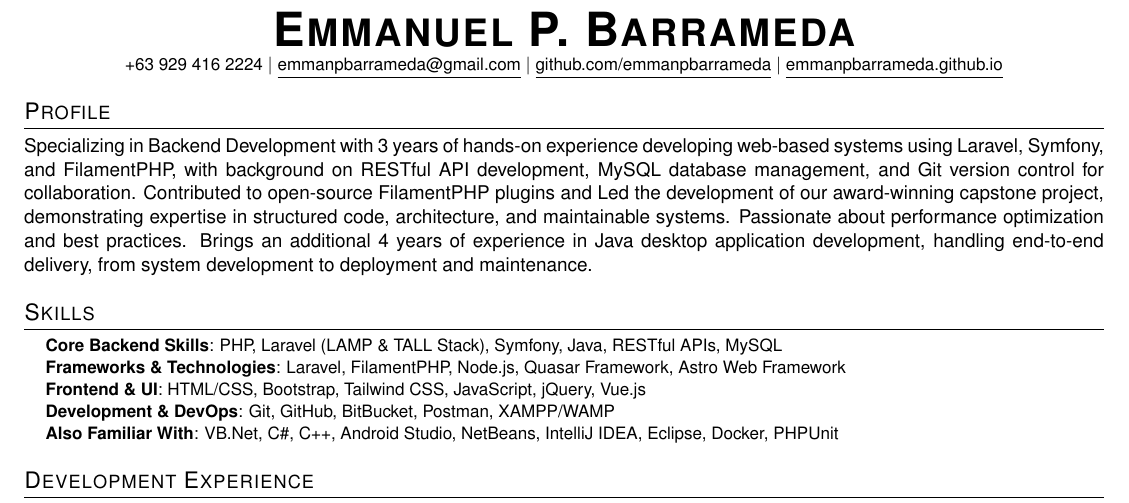
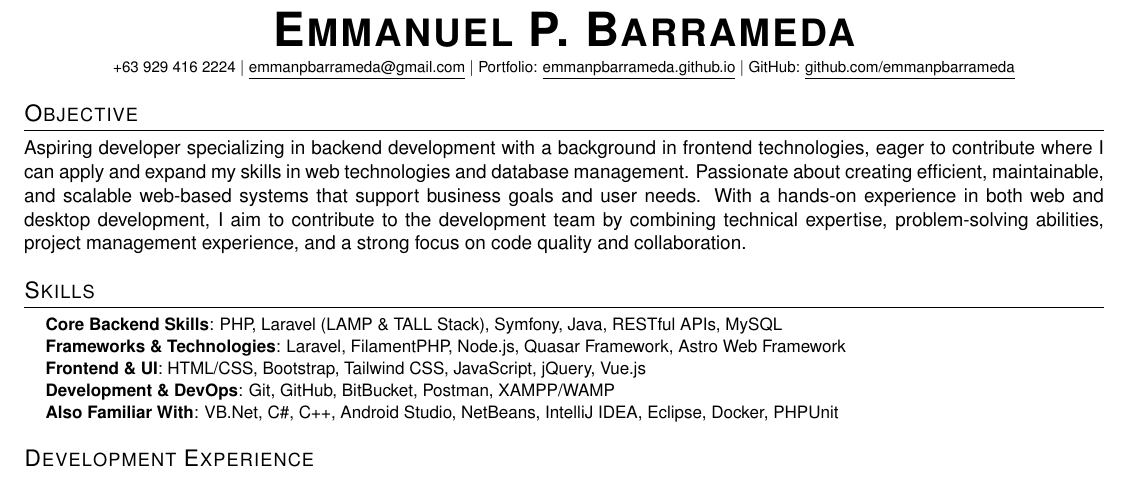
Before and after one commit to emmanpbarrameda/EMMANPBARRAMEDA_RESUME, a LaTeX CV (RESUME/main.tex): part of the page, cut so that both start at the same text. Compiled offline with pdfLaTeX.

```diff
--- a/RESUME/main.tex
+++ b/RESUME/main.tex
@@ -118,9 +118,13 @@
 
 \begin{center}
     \textbf{\Huge \scshape Emmanuel P. Barrameda} \\ \vspace{1pt}
-    \small +63 929 416 2224 $|$ \href{mailto:emmanpbarrameda@gmail.com}{\underline{emmanpbarrameda@gmail.com}} $|$
-    \href{https://github.com/emmanpbarrameda}{\underline{github.com/emmanpbarrameda}} $|$
-    \href{https://emmanpbarrameda.github.io/}{\underline{emmanpbarrameda.github.io}}
+    \footnotesize
+    +63 929 416 2224 $|$ \href{mailto:emmanpbarrameda@gmail.com}{\underline{emmanpbarrameda@gmail.com}} $|$
+    \href{https://emmanpbarrameda.github.io/}
+    {Portfolio: \underline{emmanpbarrameda.github.io}} $|$
+    \href{https://github.com/emmanpbarrameda}
+    {GitHub: \underline{github.com/emmanpbarrameda}}
+    \normalsize
 \end{center}
 
 
@@ -134,10 +138,12 @@
 % IT student specializing in backend development with experience in desktop and web development. Initially focused on Java, now developing websites using the LAMP stack with Laravel. Became interested in programming at age 16 and continue learning today. Experienced in leadership, project management, freelancing, and mentoring. Innovative and dedicated to excellence in every project.
 % \end{justify}
 
-%-----------PROFILE-----------
-\section{Profile}
+%-----------Objective-----------
+\section{Objective}
 \begin{justify}
-Specializing in Backend Development with 3 years of hands-on experience developing web-based systems using Laravel, Symfony, and FilamentPHP, with background on RESTful API development, MySQL database management, and Git version control for collaboration. Contributed to open-source FilamentPHP plugins and Led the development of our award-winning capstone project, demonstrating expertise in structured code, architecture, and maintainable systems. Passionate about performance optimization and best practices. Brings an additional 4 years of experience in Java desktop application development, handling end-to-end delivery, from system development to deployment and maintenance.
+Aspiring developer specializing in backend development with a background in frontend technologies, eager to contribute where I can apply and expand my skills in web technologies and database management. Passionate about creating efficient, maintainable, and scalable web-based systems that support business goals and user needs. With a hands-on experience in both web and desktop development, I aim to contribute to the development team by combining technical expertise, problem-solving abilities, project management experience, and a strong focus on code quality and collaboration.
+% Motivated IT graduate seeking a developer role where I can apply and expand my skills in backend development, web technologies, and database management. Passionate about building efficient, maintainable, and scalable web-based systems that support business goals and user needs. With a solid background in both web and desktop development, I aim to contribute to the development team by combining technical expertise, problem-solving ability, project management, and a strong focus on code quality and collaboration. %
+% Specializing in Backend Development with 3 years of hands-on experience developing web-based systems using Laravel, Symfony, and FilamentPHP, with background on RESTful API development, MySQL database management, and Git version control for collaboration. Contributed to open-source FilamentPHP plugins and Led the development of our award-winning capstone project, demonstrating expertise in structured code, architecture, and maintainable systems. Passionate about performance optimization and best practices. Brings an additional 4 years of experience in Java desktop application development, handling end-to-end delivery, from system development to deployment and maintenance. %
 % Recent IT graduate with 4 years of experience in desktop system development and 3 years in web-based systems. Strong hands-on experience in back-end development using PHP, Laravel, FilamentPHP, and Symfony, with background in RESTful API integration, MySQL database management, and front-end development using Vue.js via the Quasar Framework. Skilled in managing both academic and freelance projects from planning to deployment. Led an award-winning capstone project at university and contributed to open-source FilamentPHP plugins, focusing on structured coding practices and continuous learning to deliver maintainable and scalable web-based systems. %
 % Backend-focused PHP Developer with 3 years of experience in Laravel, Symfony, and FilamentPHP, specializing in RESTful API development, MySQL database management, and scalable web-based systems. Contributed to open-source plugins for the FilamentPHP framework and led an award-winning capstone project. Delivered freelance projects from planning to deployment, ensuring robust and maintainable solutions. Passionate about clean code practices and continuous learning in backend development.
 \end{justify}
```
Also changed, not shown: RESUME/EMMANPBARRAMEDA_RESUME.pdf.
